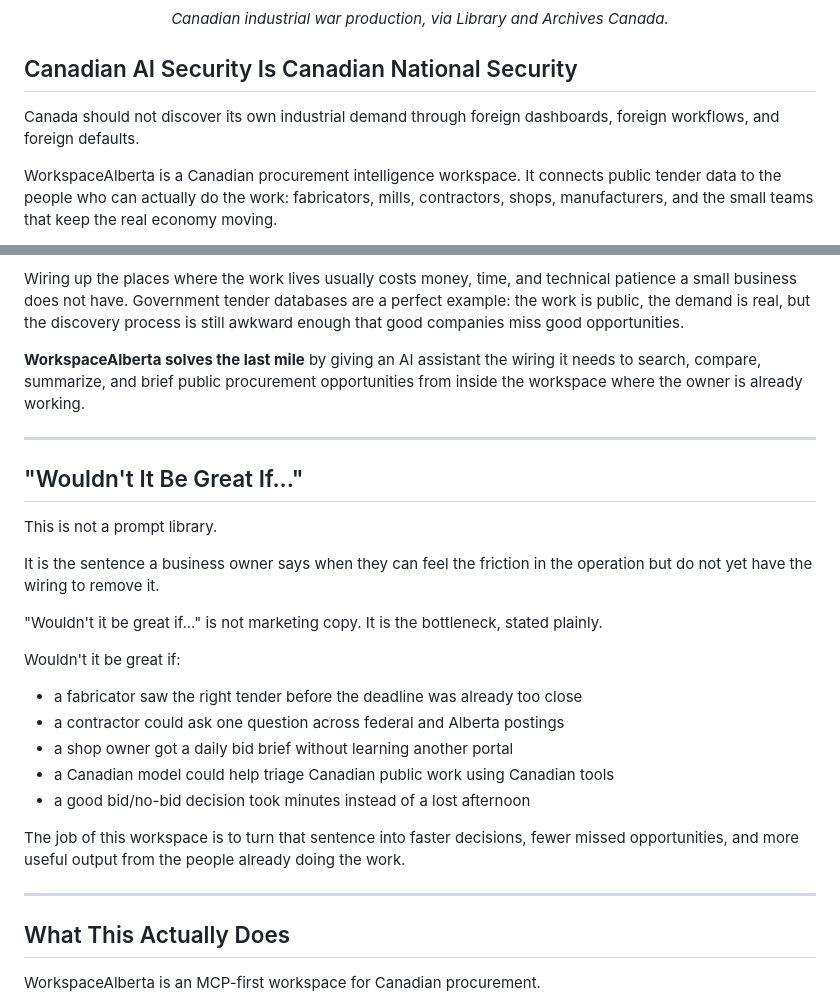
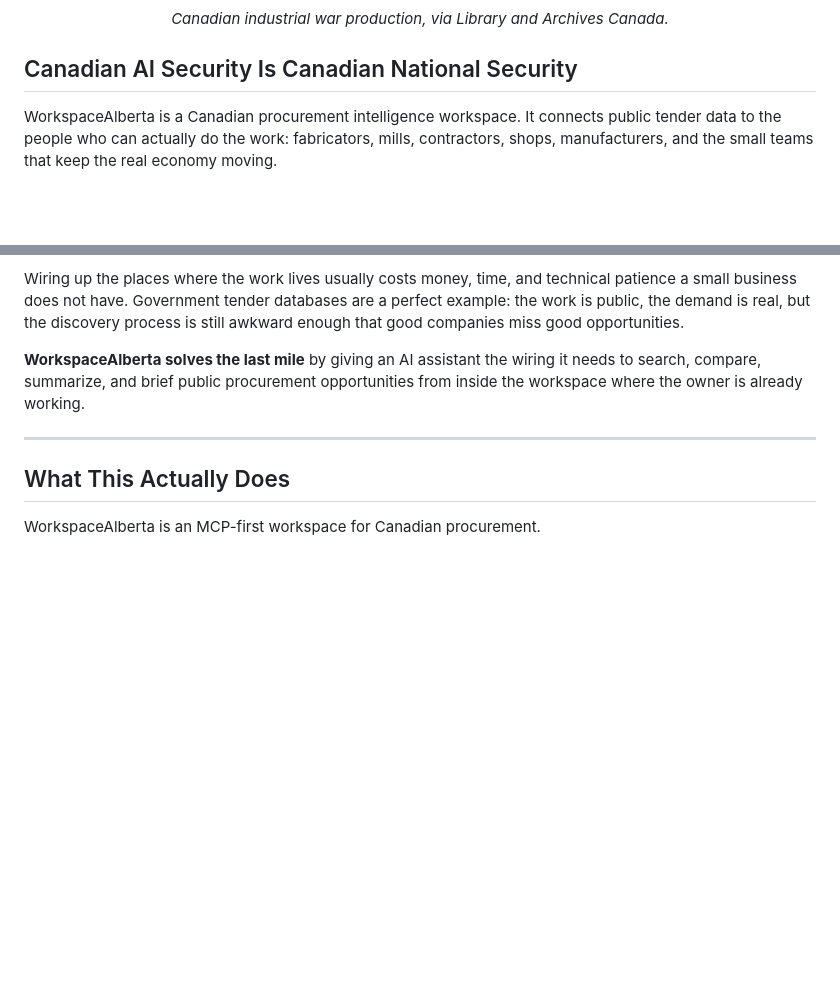
Before and after one commit to HarleyCoops/WorkspaceAlberta, a Markdown page: README.md, 2 parts joined by grey strips. Drawn GitHub-style; blank space fills up the shorter version.

Commit message:
docs: tighten README intro and ethos sections

```diff
--- a/README.md
+++ b/README.md
@@ -8,8 +8,6 @@
 <p align="center"><em>Canadian industrial war production, via Library and Archives Canada.</em></p>
 
 ## Canadian AI Security Is Canadian National Security
-
-Canada should not discover its own industrial demand through foreign dashboards, foreign workflows, and foreign defaults.
 
 WorkspaceAlberta is a Canadian procurement intelligence workspace. It connects public tender data to the people who can actually do the work: fabricators, mills, contractors, shops, manufacturers, and the small teams that keep the real economy moving.
 
@@ -36,26 +34,6 @@ The model is not the whole bottleneck. The connection is.
 Wiring up the places where the work lives usually costs money, time, and technical patience a small business does not have. Government tender databases are a perfect example: the work is public, the demand is real, but the discovery process is still awkward enough that good companies miss good opportunities.
 
 **WorkspaceAlberta solves the last mile** by giving an AI assistant the wiring it needs to search, compare, summarize, and brief public procurement opportunities from inside the workspace where the owner is already working.
-
----
-
-## "Wouldn't It Be Great If..."
-
-This is not a prompt library.
-
-It is the sentence a business owner says when they can feel the friction in the operation but do not yet have the wiring to remove it.
-
-"Wouldn't it be great if..." is not marketing copy. It is the bottleneck, stated plainly.
-
-Wouldn't it be great if:
-
-- a fabricator saw the right tender before the deadline was already too close
-- a contractor could ask one question across federal and Alberta postings
-- a shop owner got a daily bid brief without learning another portal
-- a Canadian model could help triage Canadian public work using Canadian tools
-- a good bid/no-bid decision took minutes instead of a lost afternoon
-
-The job of this workspace is to turn that sentence into faster decisions, fewer missed opportunities, and more useful output from the people already doing the work.
 
 ---
 
```
